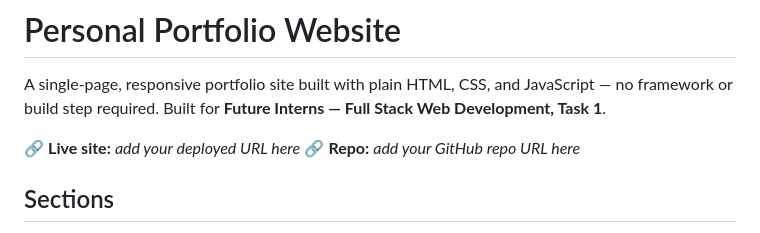
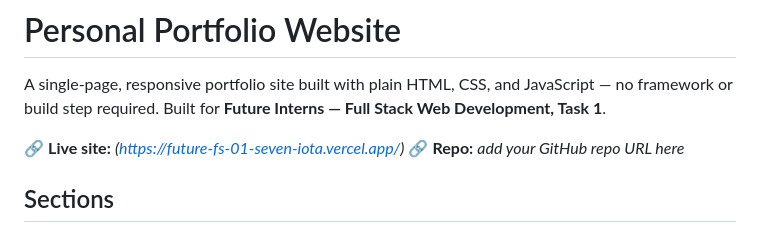
Before and after one commit to thontipraneethkumar/FUTURE_FS_01, a Markdown page: README.md, the part around the change. GitHub-like rendering.

```diff
--- a/README.md
+++ b/README.md
@@ -2,7 +2,7 @@
 
 A single-page, responsive portfolio site built with plain HTML, CSS, and JavaScript — no framework or build step required. Built for **Future Interns — Full Stack Web Development, Task 1**.
 
-🔗 **Live site:** _add your deployed URL here_
+🔗 **Live site:** _(https://future-fs-01-seven-iota.vercel.app/)_
 🔗 **Repo:** _add your GitHub repo URL here_
 
 ## Sections
```
